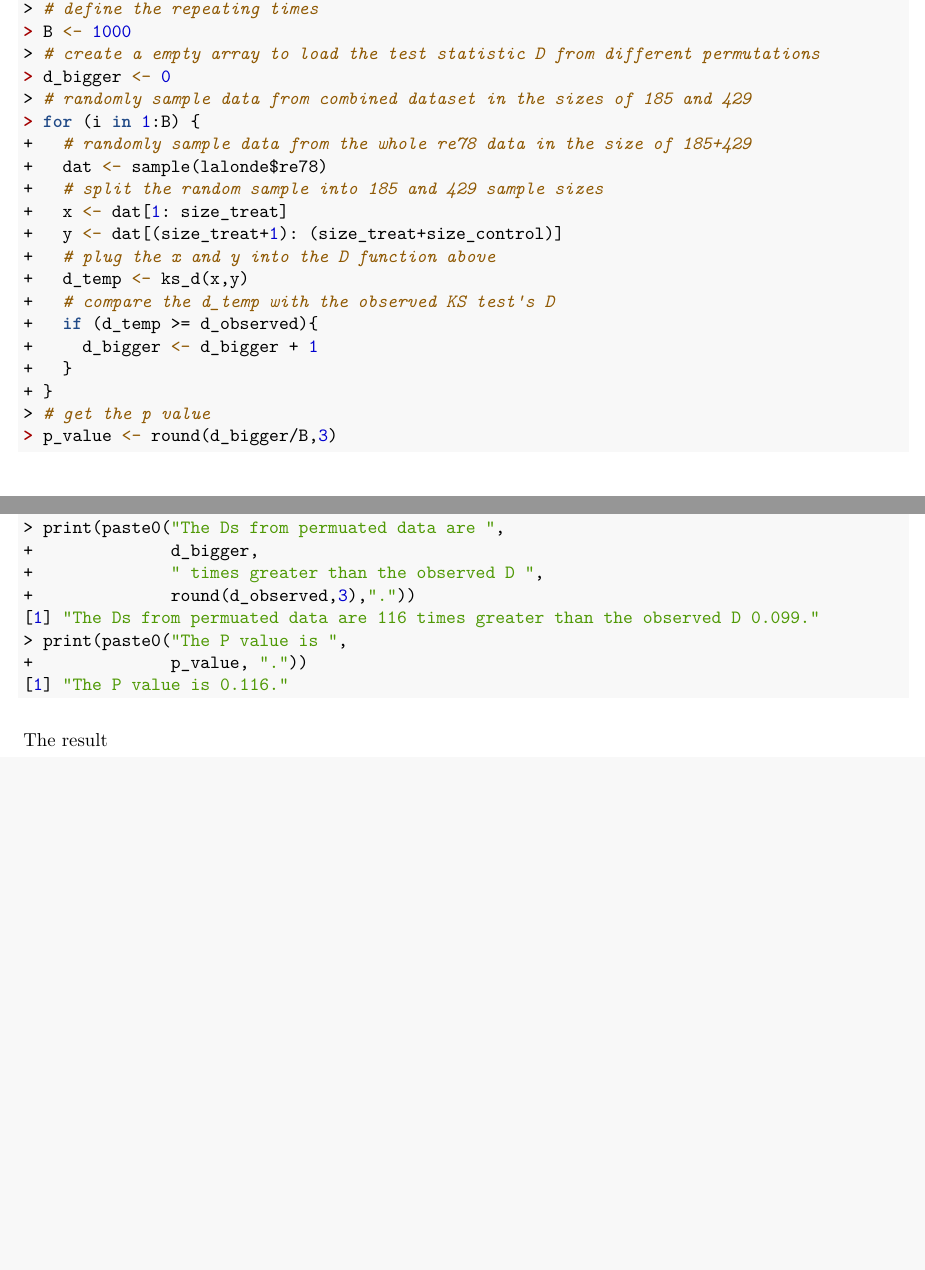
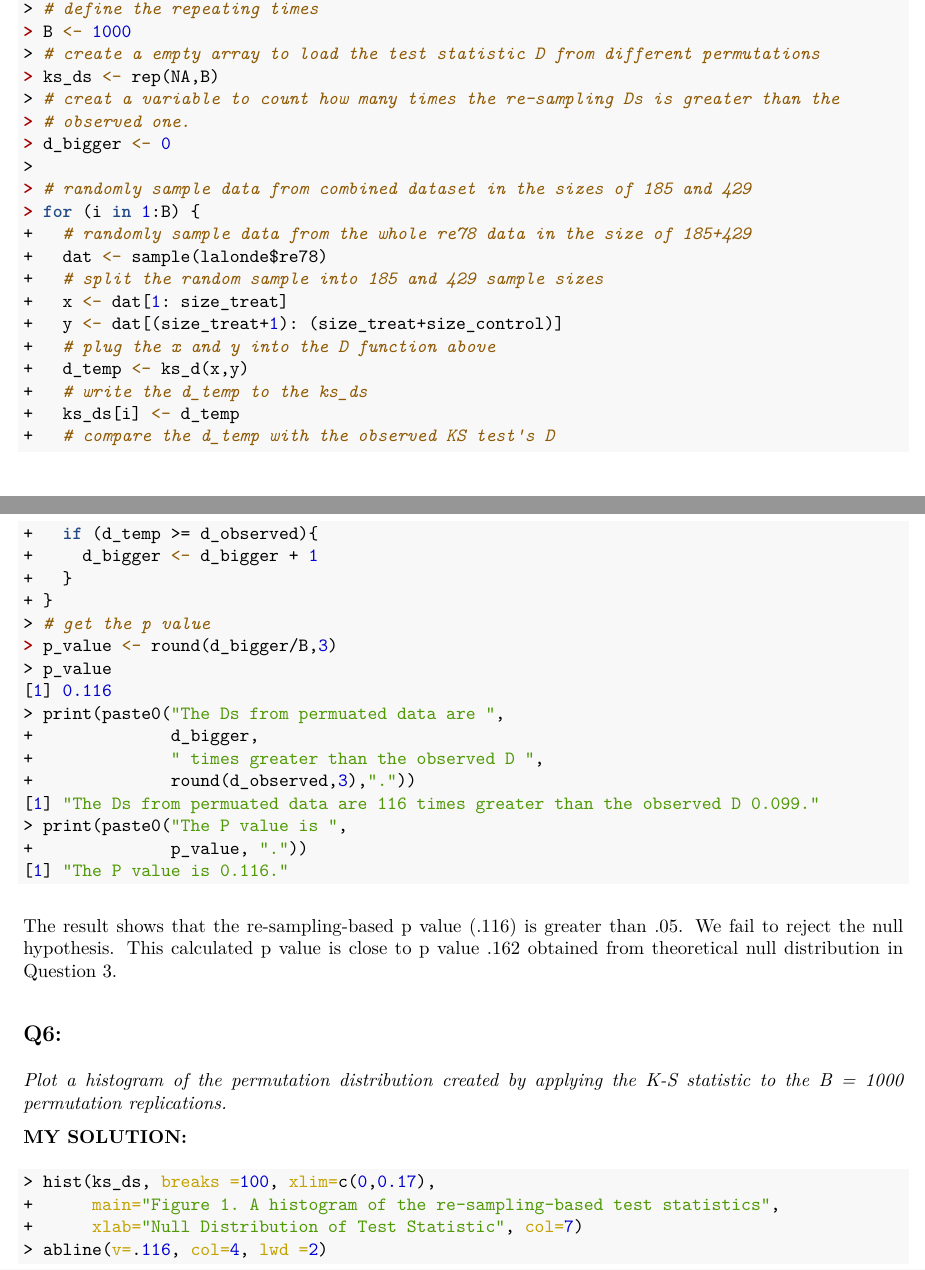
Before and after one commit to cgpan/hudm6026_homeworks, an R Markdown document (homework_07/Homework_07_Pan.Rmd): two parts of pages 3 and 4 of 4 before the commit and two parts of pages 3 and 4 of 5 after it, joined at a grey line, cut so that both start at the same text, the shorter picture padded with empty space. The pictures show the output file homework_07/Homework_07_Pan.pdf that the author committed with the source.

Commit message:
HW07 V1.0 Finshed!

````diff
--- a/homework_07/Homework_07_Pan.Rmd
+++ b/homework_07/Homework_07_Pan.Rmd
@@ -107,7 +107,11 @@ size_treat <- length(treat_group); size_control <- length(control_group)
 # define the repeating times
 B <- 1000
 # create a empty array to load the test statistic D from different permutations
+ks_ds <- rep(NA,B)
+# creat a variable to count how many times the re-sampling Ds is greater than the
+# observed one.
 d_bigger <- 0
+
 # randomly sample data from combined dataset in the sizes of 185 and 429
 for (i in 1:B) {
   # randomly sample data from the whole re78 data in the size of 185+429
@@ -117,6 +121,8 @@ for (i in 1:B) {
   y <- dat[(size_treat+1): (size_treat+size_control)]
   # plug the x and y into the D function above
   d_temp <- ks_d(x,y)
+  # write the d_temp to the ks_ds
+  ks_ds[i] <- d_temp
   # compare the d_temp with the observed KS test's D
   if (d_temp >= d_observed){
     d_bigger <- d_bigger + 1
@@ -132,4 +138,15 @@ print(paste0("The Ds from permuated data are ",
 print(paste0("The P value is ",
              p_value, "."))
 ```
-The result shows that the p value (.116) is greater than .05. We fail to reject the null hypothesis.
+The result shows that the re-sampling-based p value (.116) is greater than .05. We fail to reject the null hypothesis. This calculated p value is close to p value .162 obtained from theoretical null distribution in Question 3.
+
+
+## Q6:
+*Plot a histogram of the permutation distribution created by applying the K-S statistic to the B = 1000 permutation replications.*
+
+**MY SOLUTION:**
+```{r}
+hist(ks_ds, breaks =100, xlim=c(0,0.17),
+     main="Figure 1. A histogram of the re-sampling-based test statistics",
+     xlab="Null Distribution of Test Statistic", col=7)
+```
````
Also changed, not shown: homework_07/Homework_07_Pan.pdf, homework_07/Homework_07_Pan.tex, homework_07/Homework_07_Pan_files/figure-latex/unnamed-chunk-6-1.pdf (added), 9 other files.
